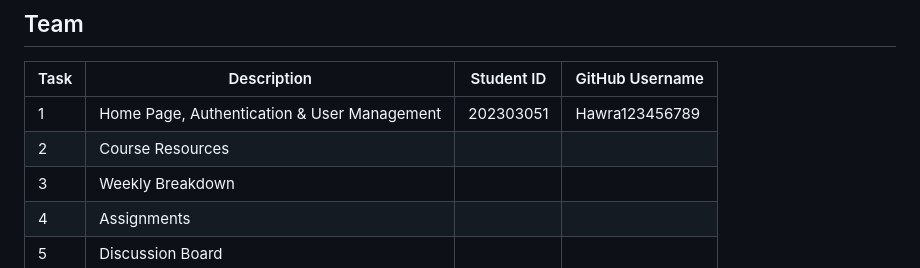
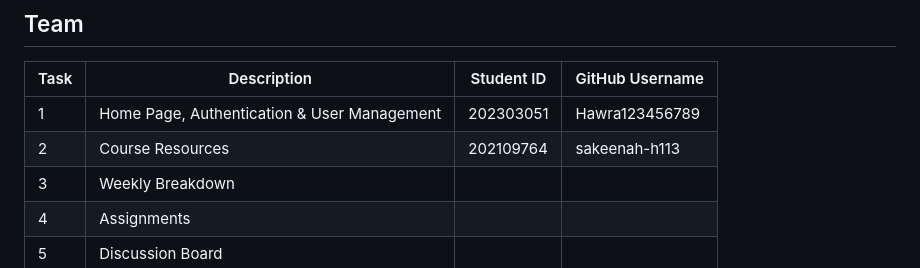
Before and after one commit to ITCS333/course-project-sec5-group5, a Markdown page: README.md, the part around the change. GitHub-like rendering.

Commit message:
Update Course Resources student ID and username

```diff
--- a/README.md
+++ b/README.md
@@ -22,7 +22,7 @@ The website covers five functional areas, each assigned to one team member.
 | Task | Description | Student ID | GitHub Username |
 |------|-------------|------------|-----------------|
 | 1 | Home Page, Authentication & User Management |202303051 |Hawra123456789 |
-| 2 | Course Resources | | |
+| 2 | Course Resources |202109764 |sakeenah-h113 |
 | 3 | Weekly Breakdown | | |
 | 4 | Assignments | | |
 | 5 | Discussion Board | | |
```
